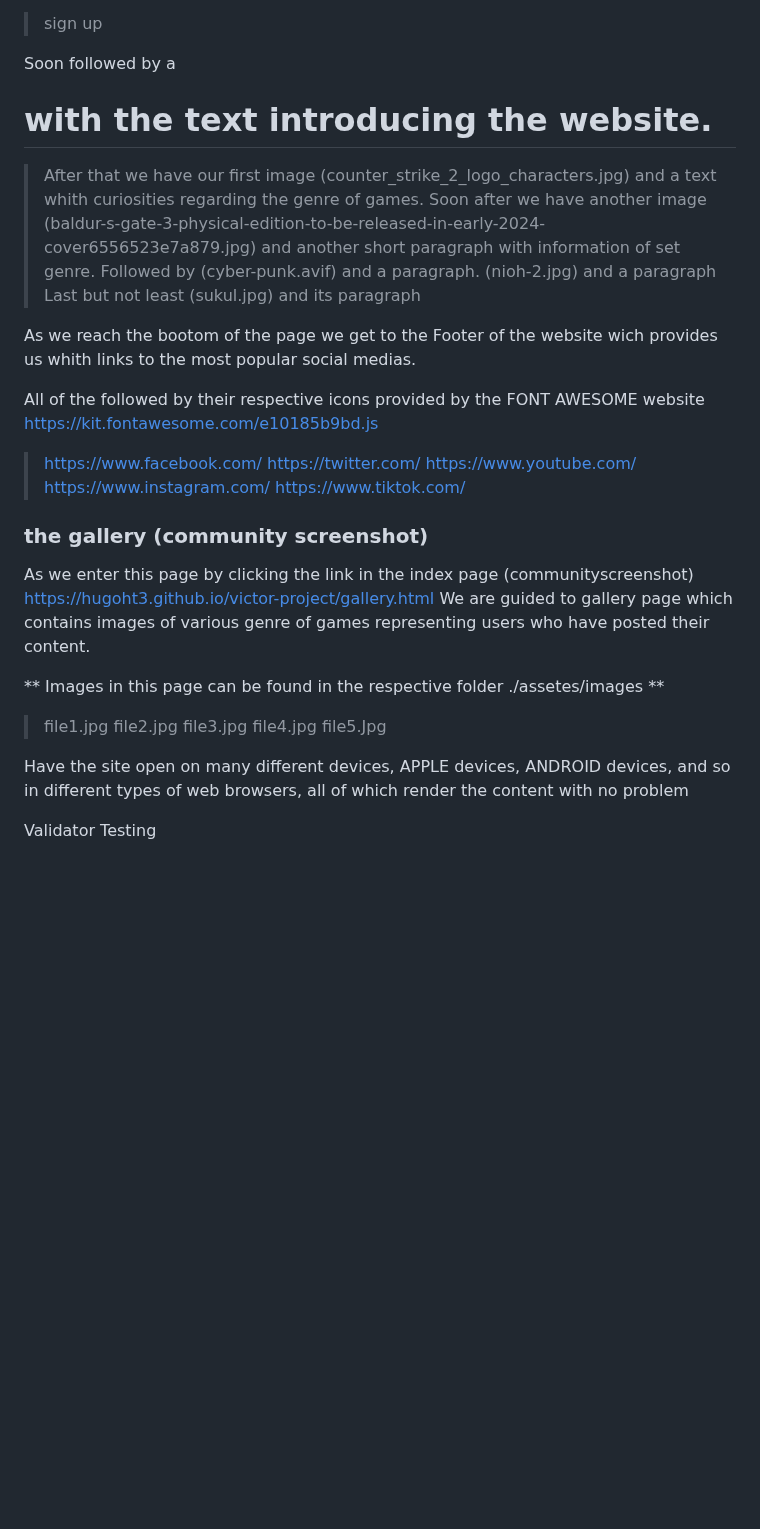
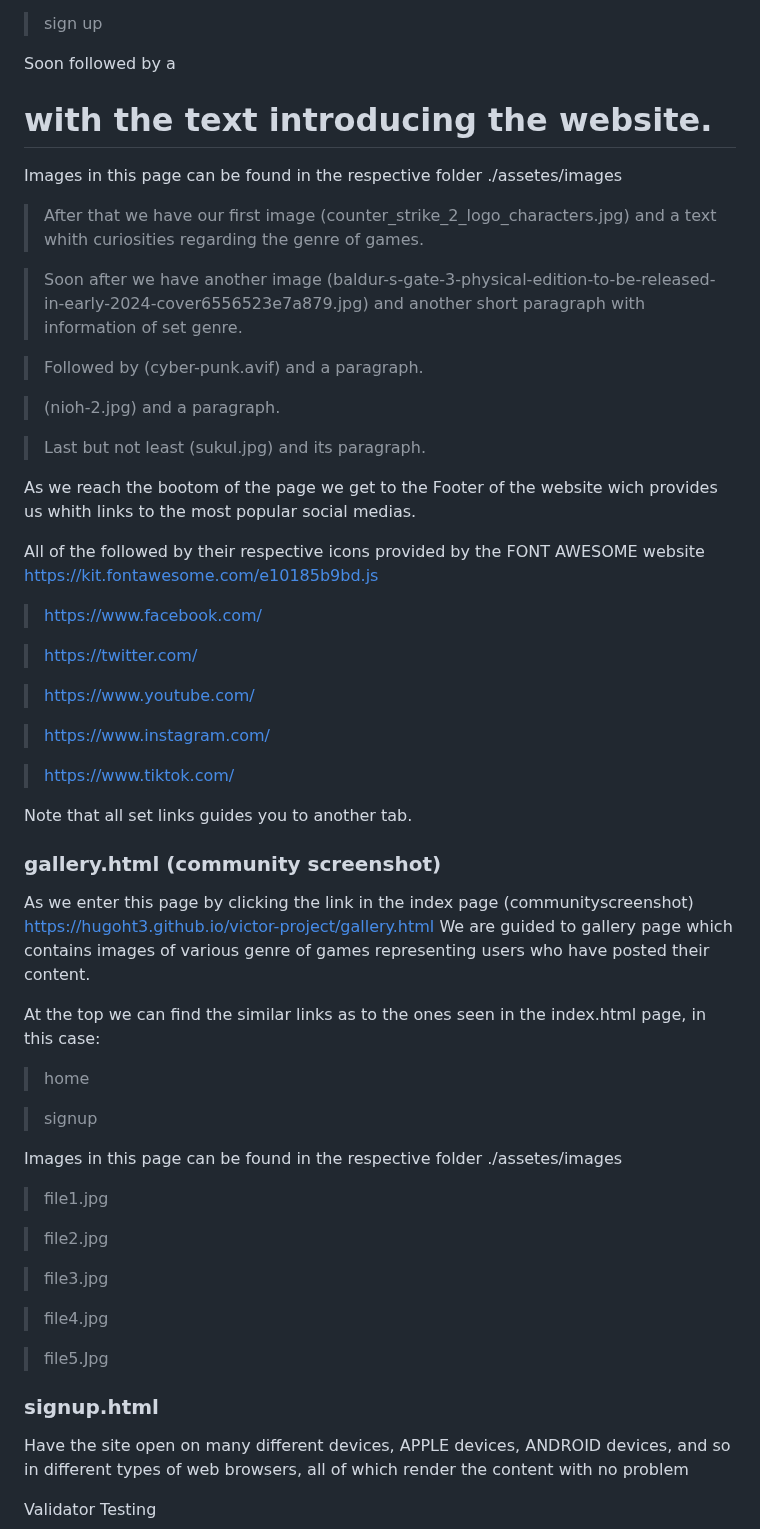
Before and after one commit to hugoht3/victor-project, a Markdown page: README.md, the part around the change. GitHub-like rendering; blank space fills up the shorter version.

Commit message:
more readme

```diff
--- a/README.md
+++ b/README.md
@@ -112,35 +112,60 @@ followed by a small list of links to navigate the page
 
 Soon followed by a <h1> with the text introducing the website.
 
+ Images in this page can be found in the respective folder ./assetes/images
+
 > After that we have our first image (counter_strike_2_logo_characters.jpg) and a text whith curiosities regarding the genre of games.
+
 > Soon after we have another image (baldur-s-gate-3-physical-edition-to-be-released-in-early-2024-cover6556523e7a879.jpg) and another short paragraph with information of set genre.
+
 > Followed by (cyber-punk.avif) and a paragraph.
-> (nioh-2.jpg) and a paragraph
-> Last but not least (sukul.jpg) and its paragraph
+
+> (nioh-2.jpg) and a paragraph.
+
+> Last but not least (sukul.jpg) and its paragraph.
 
 As we reach the bootom of the page  we get to the  Footer of the website wich provides us whith links to the most popular social medias.
 
 All of the followed by their respective icons provided by the FONT AWESOME website https://kit.fontawesome.com/e10185b9bd.js
 
 > https://www.facebook.com/
+
 > https://twitter.com/
+
 > https://www.youtube.com/
+
 > https://www.instagram.com/
+
 > https://www.tiktok.com/
 
+Note that all set links guides you to another tab.
 
-### the gallery  (community screenshot)
+###  gallery.html  (community screenshot)
 
 As we enter this page by clicking the link in the index page (communityscreenshot) https://hugoht3.github.io/victor-project/gallery.html
 We are guided to gallery page which contains images of various genre of games representing users who have posted their content.
 
-** Images in this page can be found in the respective folder ./assetes/images **
+At the top we can find the similar links as to the ones seen in the index.html page, in this case:
+
+> home
+
+> signup
+
+
+ Images in this page can be found in the respective folder ./assetes/images
 
 > file1.jpg
+
 > file2.jpg
+
 > file3.jpg
+
 > file4.jpg
+
 > file5.Jpg
+
+###  signup.html
+
 
 Have the site open on many different devices, APPLE devices, ANDROID devices, and so in different types of web browsers, all of which render the content with no problem
 
```
